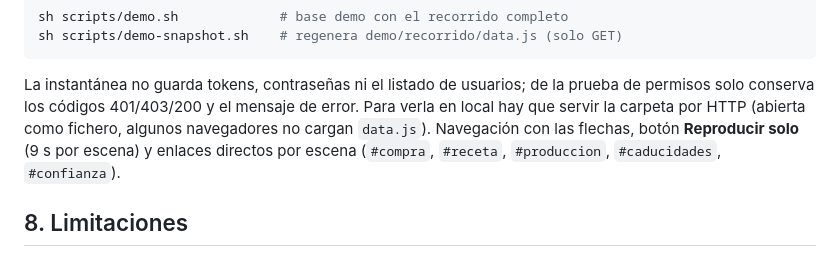
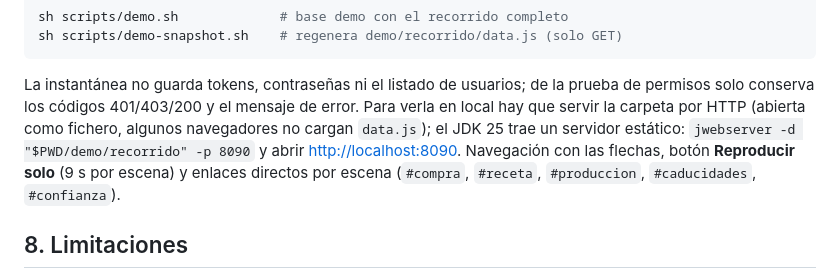
Before and after one commit to anevadog/cocina, a Markdown page: docs/demo.md, the part around the change. Drawn GitHub-style.

```diff
--- a/docs/demo.md
+++ b/docs/demo.md
@@ -212,7 +212,8 @@ sh scripts/demo-snapshot.sh    # regenera demo/recorrido/data.js (solo GET)
 
 La instantánea no guarda tokens, contraseñas ni el listado de usuarios; de la prueba de permisos solo
 conserva los códigos 401/403/200 y el mensaje de error. Para verla en local hay que servir la carpeta
-por HTTP (abierta como fichero, algunos navegadores no cargan `data.js`). Navegación con las
+por HTTP (abierta como fichero, algunos navegadores no cargan `data.js`); el JDK 25 trae un servidor
+estático: `jwebserver -d "$PWD/demo/recorrido" -p 8090` y abrir <http://localhost:8090>. Navegación con las
 flechas, botón **Reproducir solo** (9 s por escena) y enlaces directos por escena (`#compra`,
 `#receta`, `#produccion`, `#caducidades`, `#confianza`).
 
```
Also changed, not shown: README.md (+20 -1 lines), docs/img/recorrido-receta.png (added).
